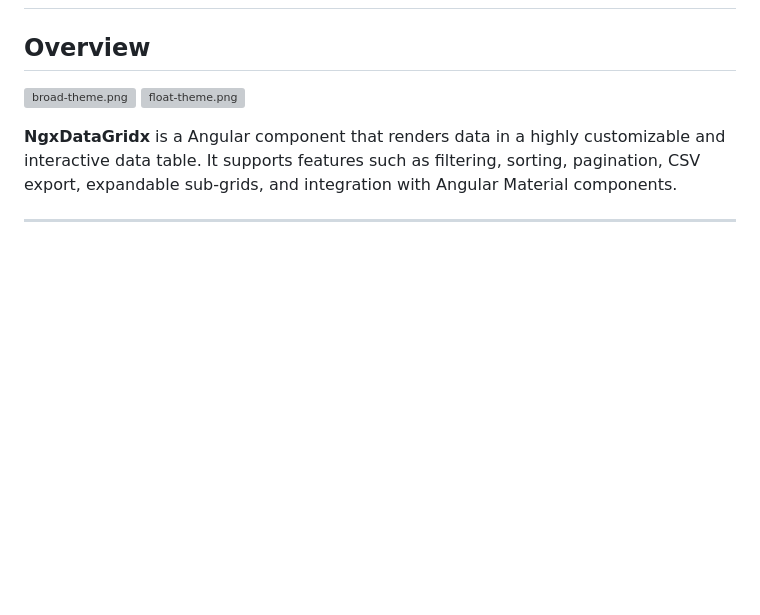
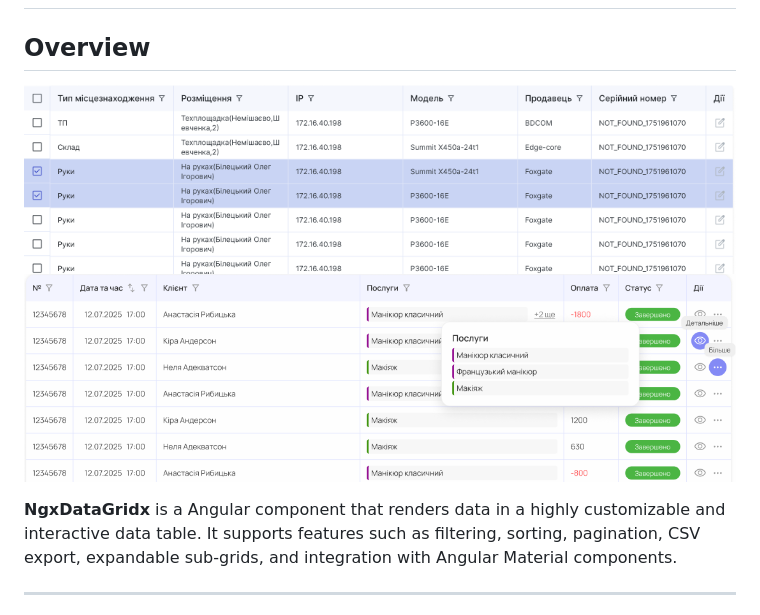
Before and after one commit to Trixwell/data-grid, a Markdown page: README.md, the part around the change. Drawn GitHub-style; pictures changed too: broad-theme.png (added), flat-theme.png (added); blank space fills up the shorter version; grey boxes are pictures that could not be loaded.

Commit message:
docs: change images themes

```diff
--- a/README.md
+++ b/README.md
@@ -2,8 +2,8 @@
 
 ## Overview
 
-![broad-theme.png](https://raw.githubusercontent.com/Trixwell/data-grid/main/projects/ngx-data-gridx/src/assets/broad-theme.png)
-![float-theme.png](https://raw.githubusercontent.com/Trixwell/data-grid/main/projects/ngx-data-gridx/src/assets/float-theme.png)
+![broad-theme.png](broad-theme.png)
+![flat-theme.png](flat-theme.png)
 
 **NgxDataGridx** is a Angular component that renders data in a highly customizable and interactive data table. It supports features such as filtering, sorting, pagination, CSV export, expandable sub-grids, and integration with Angular Material components.
 
```
Also changed, not shown: projects/ngx-data-gridx/README.md (+1 -1 lines), img_1.png (deleted).
